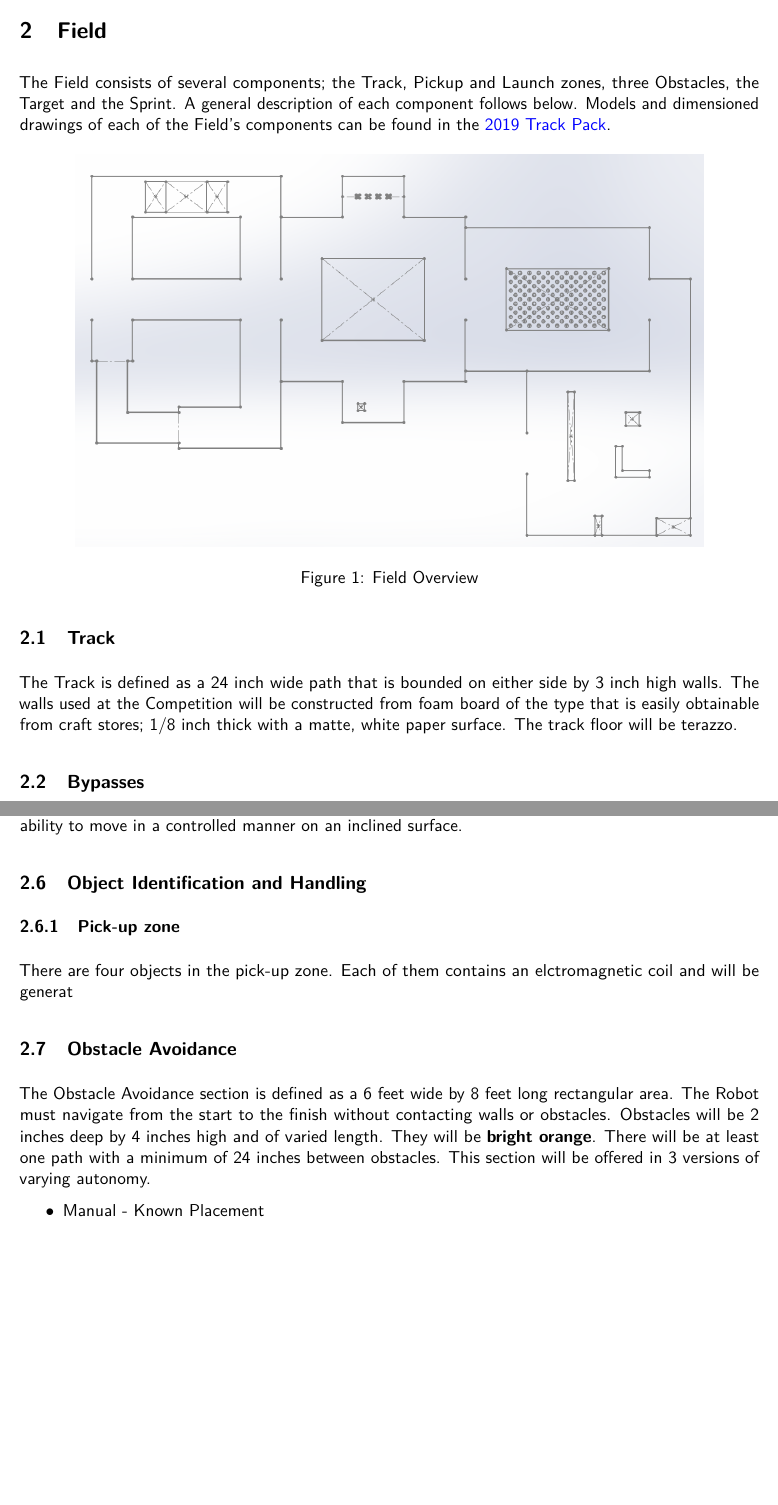
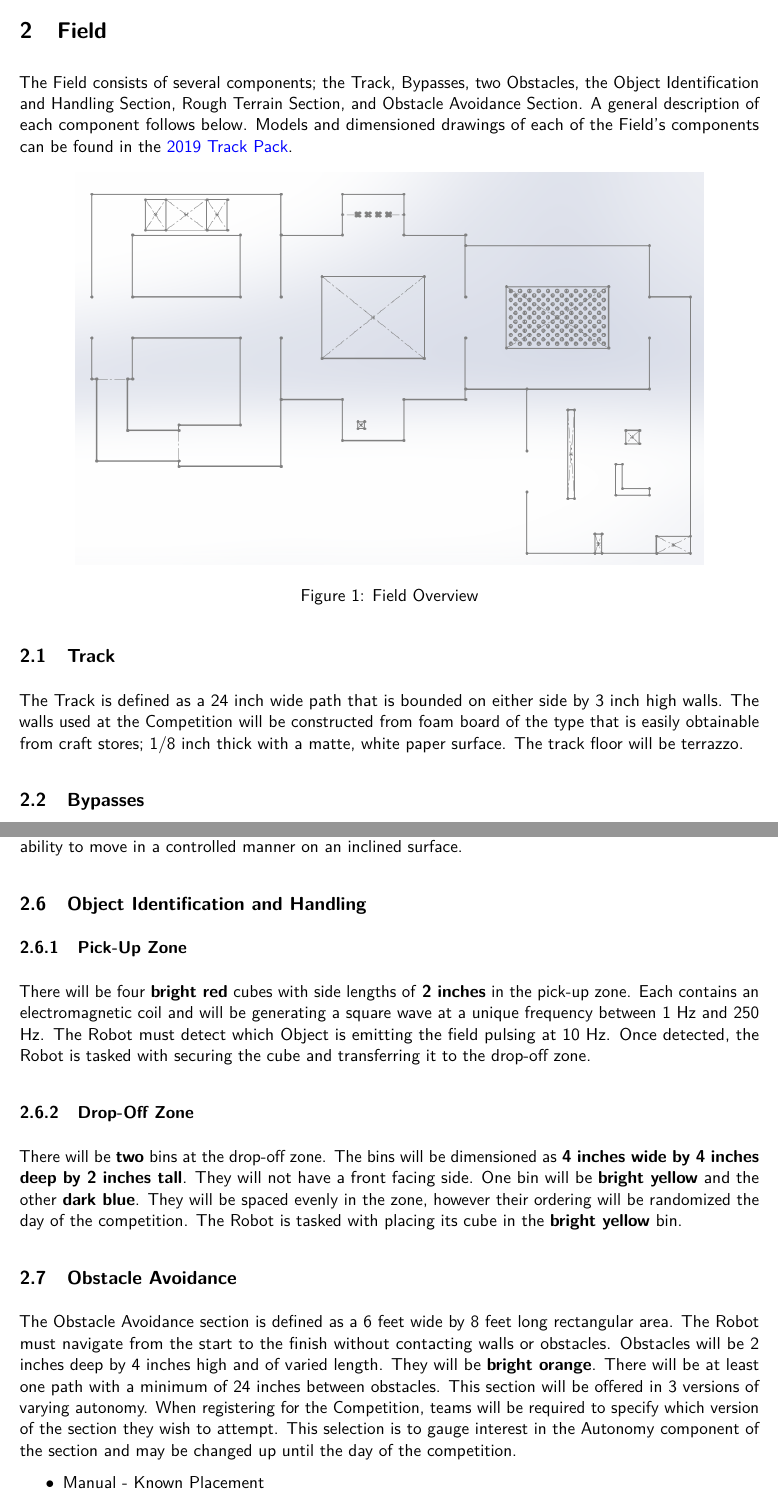
Before and after one commit to osu-mercury-robotics/2020-Competition, a LaTeX document (2020 Challenge Rules/MercuryHandBook2020.tex, which reads 2020 Challenge Rules/sections/the_field.tex): two parts of pages 5 and 6 of 15 before the commit and two parts of pages 5 and 6 of 16 after it, joined at a grey line, cut so that both start at the same text, the shorter picture padded with empty space. The pictures show the PDF file 2020 Challenge Rules/MercuryHandBook2020.pdf that the author committed with the source.

Commit message:
Finished first draft of The Field

```diff
--- a/2020 Challenge Rules/sections/the_field.tex
+++ b/2020 Challenge Rules/sections/the_field.tex
@@ -1,5 +1,5 @@
 \section{Field}
-The Field consists of several components; the Track, Pickup and Launch zones, three Obstacles, the Target and the Sprint. A general description of each component follows below. Models and dimensioned drawings of each of the Field’s components can be found in the {\href{https://mercury.okstate.edu/content/mercury-challenge}{2019 Track Pack}}.
+The Field consists of several components; the Track, Bypasses, two Obstacles, the Object Identification and Handling Section, Rough Terrain Section, and Obstacle Avoidance Section. A general description of each component follows below. Models and dimensioned drawings of each of the Field’s components can be found in the {\href{https://mercury.okstate.edu/content/mercury-challenge}{2019 Track Pack}}.
 
 \begin{figure}[H]
 	\centering
@@ -9,10 +9,10 @@ The Field consists of several components; the Track, Pickup and Launch zones, th
 \end{figure}
 
 \subsection{Track}
-The Track is defined as a 24 inch wide path that is bounded on either side by 3 inch high walls. The walls used at the Competition will be constructed from foam board of the type that is easily obtainable from craft stores; 1/8 inch thick with a matte, white paper surface. The track floor will be terazzo.
+The Track is defined as a 24 inch wide path that is bounded on either side by 3 inch high walls. The walls used at the Competition will be constructed from foam board of the type that is easily obtainable from craft stores; 1/8 inch thick with a matte, white paper surface. The track floor will be terrazzo.
 
 \subsection{Bypasses}
-The 2020 Competition Track does include paths that bypass most Obstacles. Teams may choose to bypass any or all of the Obstacles during a run. See section \ref{bypass} for details.
+The 2020 Competition Track includes paths that bypass most Obstacles. Teams may choose to bypass any or all of the Obstacles during a run. See section \ref{bypass} for details.
 
 \subsection{Rough Terrain}
 The Rough Terrain section is a 3 feet wide by 5 feet long area covered with an array of domes aligned in a diagonal grid pattern. The domes are 3D printed plastic with a base diameter of 2 inches and a height of 1/2 inch. There will be walls on the long edges of the section, with bypass paths extending another 24 inches beyond the section walls. This Obstacles tests the durability and agility of the robot.
@@ -24,11 +24,13 @@ The Tunnel is an L-shaped wooden structure with openings on either end that are
 The Bridge is 24 inches wide with a smooth wooden surface and no guard walls. The climb is 30 degrees with 12 inch rise, followed by a 24 inch span and a 30 degree descent. This Obstacle tests the robot’s ability to move in a controlled manner on an inclined surface.
 
 \subsection{Object Identification and Handling}
-	\subsubsection{Pick-up zone}
-		There are four objects in the pick-up zone. Each of them contains an elctromagnetic coil and will be generat
+	\subsubsection{Pick-Up Zone}
+		There will be four \textbf{bright red} cubes with side lengths of \textbf{2 inches} in the pick-up zone. Each contains an electromagnetic coil and will be generating a square wave at a unique frequency between 1 Hz and 250 Hz. The Robot must detect which Object is emitting the field pulsing at 10 Hz. Once detected, the Robot is tasked with securing the cube and transferring it to the drop-off zone.
+	\subsubsection{Drop-Off Zone}
+		There will be \textbf{two} bins at the drop-off zone. The bins will be dimensioned as \textbf{4 inches wide by 4 inches deep by 2 inches tall}. They will not have a front facing side. One bin will be \textbf{bright yellow} and the other \textbf{dark blue}. They will be spaced evenly in the zone, however their ordering will be randomized the day of the competition. The Robot is tasked with placing its cube in the \textbf{bright yellow} bin.
 
 \subsection{Obstacle Avoidance}
-The Obstacle Avoidance section is defined as a 6 feet wide by 8 feet long rectangular area. The Robot must navigate from the start to the finish without contacting walls or obstacles. Obstacles will be 2 inches deep by 4 inches high and of varied length. They will be \textbf{bright orange}. There will be at least one path with a minimum of 24 inches between obstacles. This section will be offered in 3 versions of varying autonomy.
+The Obstacle Avoidance section is defined as a 6 feet wide by 8 feet long rectangular area. The Robot must navigate from the start to the finish without contacting walls or obstacles. Obstacles will be 2 inches deep by 4 inches high and of varied length. They will be \textbf{bright orange}. There will be at least one path with a minimum of 24 inches between obstacles. This section will be offered in 3 versions of varying autonomy. When registering for the Competition, teams will be required to specify which version of the section they wish to attempt. This selection is to gauge interest in the Autonomy component of the section and may be changed up until the day of the competition.
 
 \begin{itemize}
     \item Manual - Known Placement
```
Also changed, not shown: 2020 Challenge Rules/MercuryHandBook2020.pdf, 9 other files.
